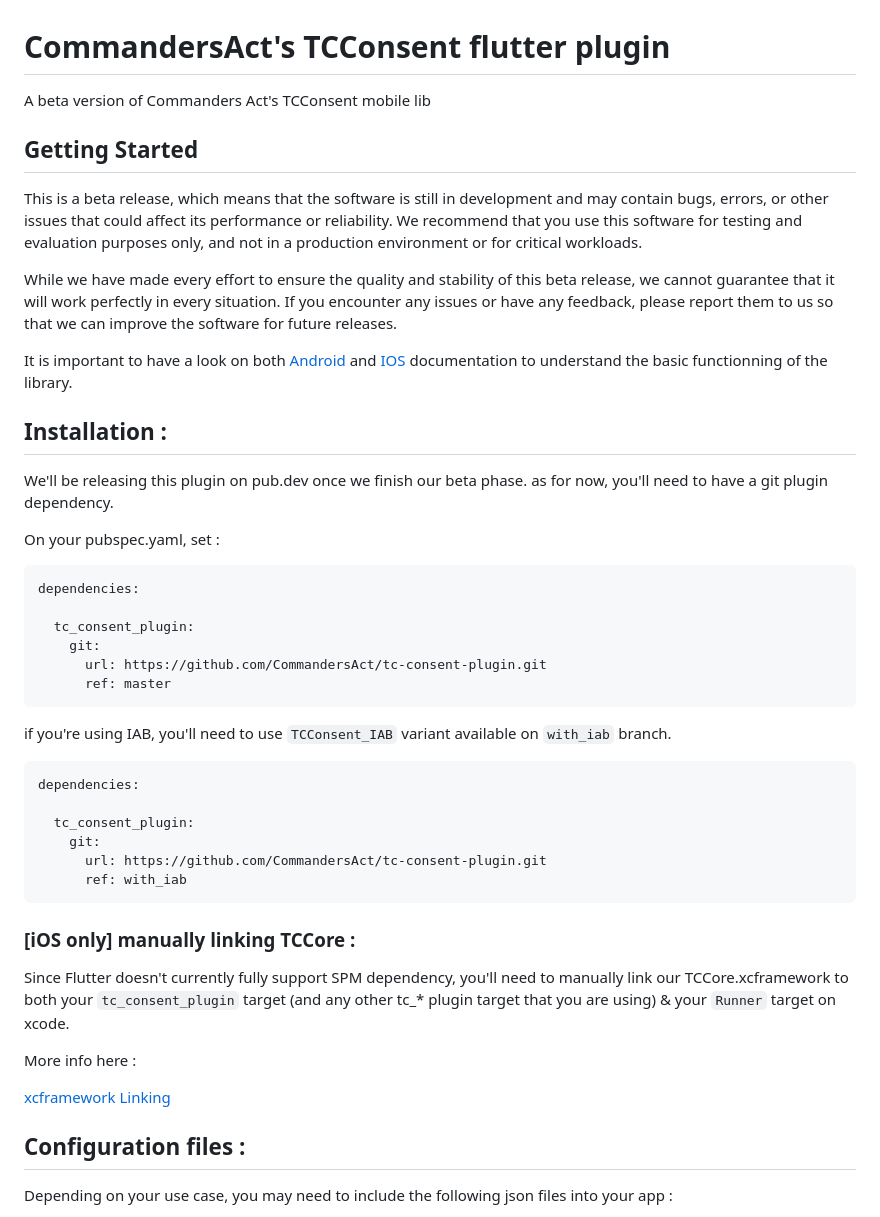
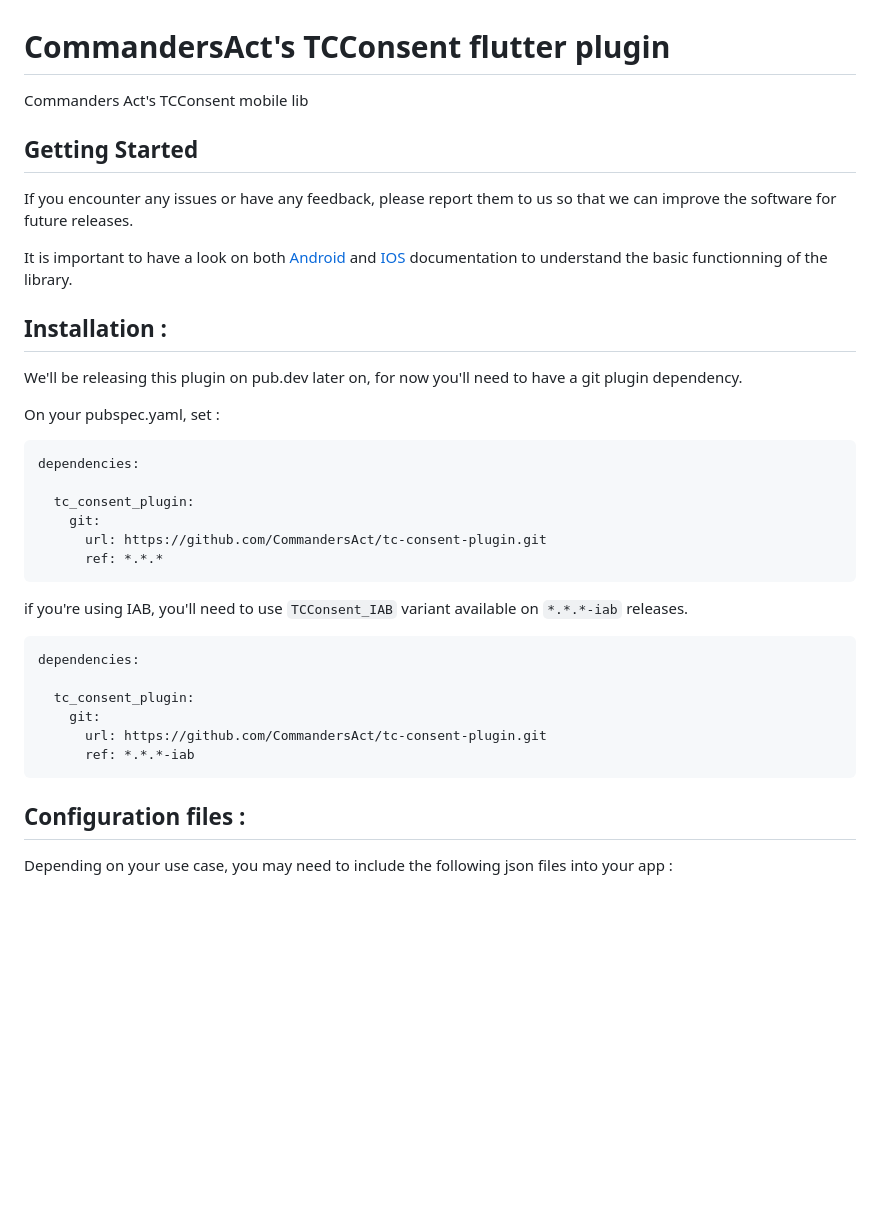
Before and after one commit to CommandersAct/tcconsent-flutter-plugin, a Markdown page: README.md, the part around one of its changes. GitHub-like rendering; blank space fills up the shorter version.

````diff
--- a/README.md
+++ b/README.md
@@ -1,19 +1,16 @@
 # CommandersAct's TCConsent flutter plugin
 
-A beta version of Commanders Act's TCConsent mobile lib
+Commanders Act's TCConsent mobile lib
 
 ## Getting Started
 
-This is a beta release, which means that the software is still in development and may contain bugs, errors, or other issues that could affect its performance or reliability. We recommend that you use this software for testing and evaluation purposes only, and not in a production environment or for critical workloads.
-
-
-While we have made every effort to ensure the quality and stability of this beta release, we cannot guarantee that it will work perfectly in every situation. If you encounter any issues or have any feedback, please report them to us so that we can improve the software for future releases.
+If you encounter any issues or have any feedback, please report them to us so that we can improve the software for future releases.
 
 It is important to have a look on both [Android](https://github.com/CommandersAct/AndroidV5/tree/master/TCConsent) and [IOS](https://github.com/CommandersAct/iosv5/tree/master/TCConsent) documentation to understand the basic functionning of the library.
 
 ## Installation :
 
-We'll be releasing this plugin on pub.dev once we finish our beta phase. as for now, you'll need to have a git plugin dependency.
+We'll be releasing this plugin on pub.dev later on, for now you'll need to have a git plugin dependency.
 
 On your pubspec.yaml, set :
 
@@ -23,10 +20,10 @@ dependencies:
   tc_consent_plugin:
     git:
       url: https://github.com/CommandersAct/tc-consent-plugin.git
-      ref: master
+      ref: *.*.*
 ```
 
-if you're using IAB, you'll need to use `TCConsent_IAB` variant available on `with_iab` branch.
+if you're using IAB, you'll need to use `TCConsent_IAB` variant available on `*.*.*-iab` releases.
 
 ```
 dependencies:
@@ -34,15 +31,8 @@ dependencies:
   tc_consent_plugin:
     git:
       url: https://github.com/CommandersAct/tc-consent-plugin.git
-      ref: with_iab
+      ref: *.*.*-iab
 ```
-
-### [iOS only] manually linking TCCore :
-Since Flutter doesn't currently fully support SPM dependency, you'll need to manually link our TCCore.xcframework to both your `tc_consent_plugin` target (and any other tc_* plugin target that you are using) & your `Runner` target on xcode.
-
-More info here :
-
-[xcframework Linking](https://github.com/CommandersAct/TCMobileDemo-flutter/blob/master/xcframework_linking.md)
 
 ## Configuration files :
 
````
Also changed, not shown: other parts of README.md (+38 -2 lines), res/ca_logo.png (added), 7 other files.
